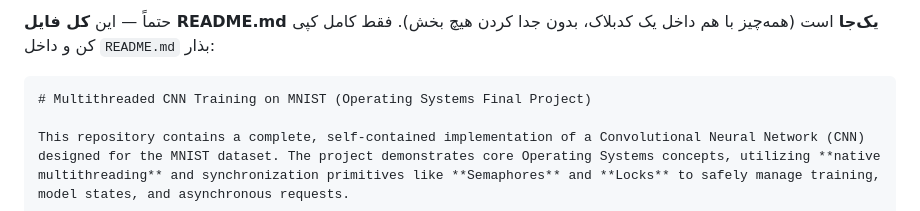
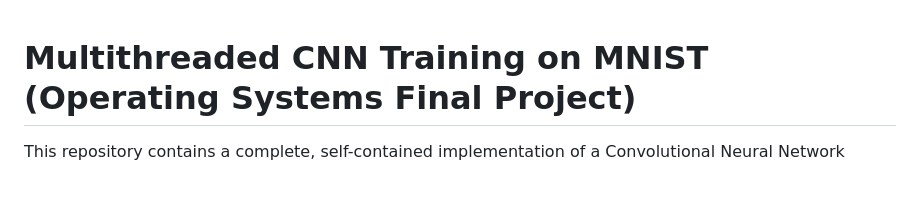
Before and after one commit to mohammadharighi/OS-Project-MNIST-Multithreading, a Markdown page: README.md, the part around one of its changes. GitHub-like rendering; blank space fills up the shorter version.

````diff
--- a/README.md
+++ b/README.md
@@ -1,6 +1,5 @@
-حتماً — این **کل فایل README.md یک‌جا** است (همه‌چیز با هم داخل یک کدبلاک، بدون جدا کردن هیچ بخش). فقط کامل کپی کن و داخل `README.md` بذار:
 
-```markdown
+
 # Multithreaded CNN Training on MNIST (Operating Systems Final Project)
 
 This repository contains a complete, self-contained implementation of a Convolutional Neural Network (CNN) designed for the MNIST dataset. The project demonstrates core Operating Systems concepts, utilizing **native multithreading** and synchronization primitives like **Semaphores** and **Locks** to safely manage training, model states, and asynchronous requests.
````
Also changed, not shown: other parts of README.md (+0 -1 lines).
